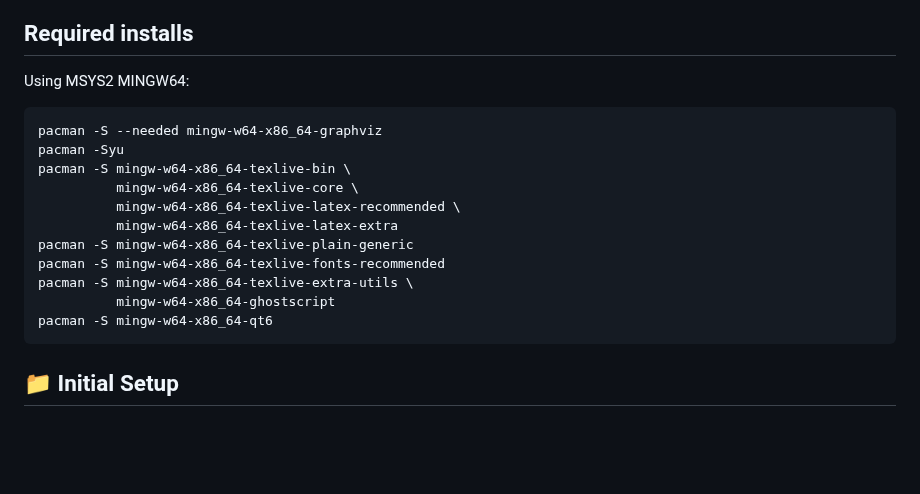
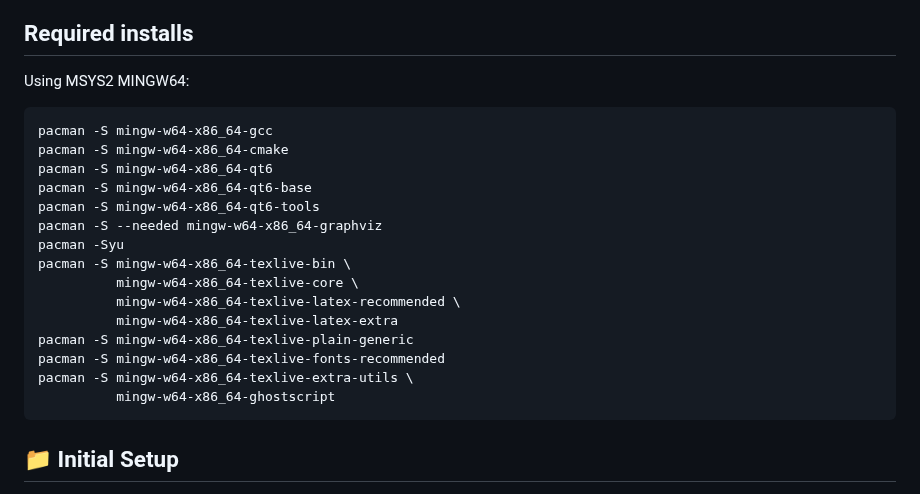
Before and after one commit to NicolasSerranoGarcia/DeskUp, a Markdown page: GUIDE.md, the part around the change. GitHub-like rendering; blank space fills up the shorter version.

Commit message:
docs (GUIDE.md): included aditional installations

````diff
--- a/GUIDE.md
+++ b/GUIDE.md
@@ -13,6 +13,11 @@
 Using MSYS2 MINGW64:
 
 ```bash
+pacman -S mingw-w64-x86_64-gcc
+pacman -S mingw-w64-x86_64-cmake
+pacman -S mingw-w64-x86_64-qt6
+pacman -S mingw-w64-x86_64-qt6-base
+pacman -S mingw-w64-x86_64-qt6-tools
 pacman -S --needed mingw-w64-x86_64-graphviz
 pacman -Syu
 pacman -S mingw-w64-x86_64-texlive-bin \
@@ -23,7 +28,6 @@ pacman -S mingw-w64-x86_64-texlive-plain-generic
 pacman -S mingw-w64-x86_64-texlive-fonts-recommended
 pacman -S mingw-w64-x86_64-texlive-extra-utils \
           mingw-w64-x86_64-ghostscript
-pacman -S mingw-w64-x86_64-qt6
 ```
 
 ## 📁 Initial Setup
````
